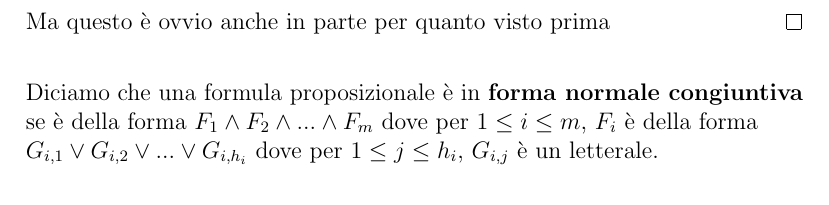
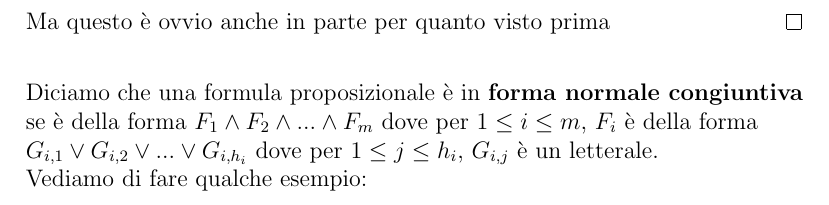
Before and after one commit to nicolacanzonieri/university-tex, a LaTeX document (logic/logic.tex, which reads logic/sections/cap3.tex): part of page 4 of 4, cut so that both start at the same text. Compiled offline with pdfLaTeX.

Commit message:
Small changes to logic

```diff
--- a/logic/sections/cap3.tex
+++ b/logic/sections/cap3.tex
@@ -66,4 +66,6 @@ Diciamo che una formula proposizionale è in \textbf{forma normale congiuntiva}
 è della forma $G_{i,1} \lor G_{i,2} \lor ... \lor G_{i,h_i}$ dove per
 $1 \le j \le h_i$, $G_{i, j}$ è un letterale.
 
+Vediamo di fare qualche esempio:
+
 \end{flushleft}
```
Also changed, not shown: logic/logic.pdf.
